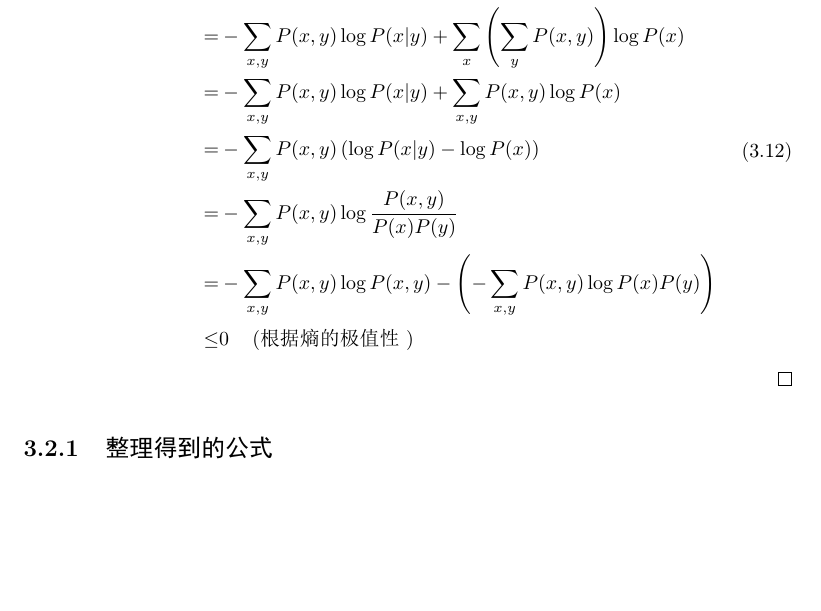
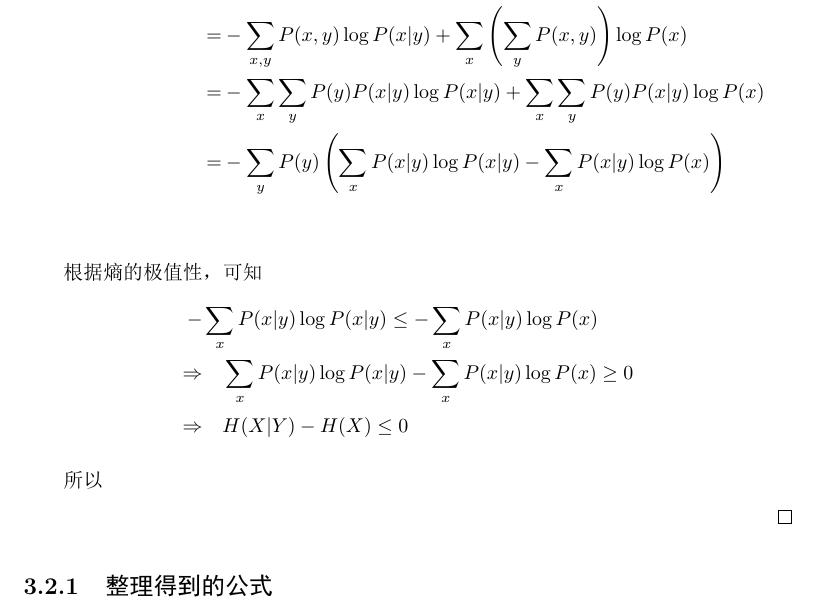
Before and after one commit to iLampard/MLDL_Math_Note, a LaTeX book (ML_Model/main.tex, which reads ML_Model/app_entropy.tex): part of page 22 of 24 before the commit and part of page 22 of 25 after it, cut so that both start at the same text, the shorter picture padded with empty space. The pictures show the PDF file ML_Model/main.pdf that the author committed with the source.

Commit message:
fix theorem 3.2.2 proof

```diff
--- a/ML_Model/app_entropy.tex
+++ b/ML_Model/app_entropy.tex
@@ -245,12 +245,21 @@ $X$的熵具有如下几个性质
         H(X|Y)-H(X)
         =& - \sum_{x,y} P(x,y) \log P(x|y) + \sum_x P(x) \log P(x) \\
         =& - \sum_{x,y} P(x,y) \log P(x|y) + \sum_{x} \left(\sum_{y}  P(x,y) \right) \log P(x)\\
-        =& - \sum_{x,y} P(x,y) \log P(x|y) + \sum_{x,y}  P(x,y) \log P(x) \\
-        =& - \sum_{x,y} P(x,y) \left(\log P(x|y) - \log P(x) \right)\\
-        =& - \sum_{x,y} P(x,y) \log \frac{P(x,y)}{P(x)P(y)}\\
-        =& - \sum_{x,y} P(x,y)\log P(x,y) - \left(-\sum_{x,y} P(x,y)\log P(x)P(y)  \right)\\
-        \le& 0 \quad \prt{\text{根据熵的极值性 }}
+        =& - \sum_x \sum_y P(y)P(x|y)\log P(x|y) + \sum_{x} \sum_{y}  P(y)P(x|y)  \log P(x)\\
+        =& - \sum_y P(y) \prt{\sum_x P(x|y)\log P(x|y) - \sum_{x}  P(x|y)  \log P(x) } \\
+        \nonumber
     \]
+
+根据熵的极值性，可知
+\[
+  -&   \sum_x P(x|y)\log P(x|y) \le -\sum_{x}  P(x|y)  \log P(x) \\
+  \Rightarrow& \quad \sum_x P(x|y)\log P(x|y) - \sum_{x}  P(x|y)  \log P(x)  \ge 0 \\
+  \Rightarrow& \quad H(X|Y)-H(X) \le 0
+  \nonumber
+\]
+
+所以
+
 \end{proof}
 
 
```
Also changed, not shown: ML_Model/main.pdf.
